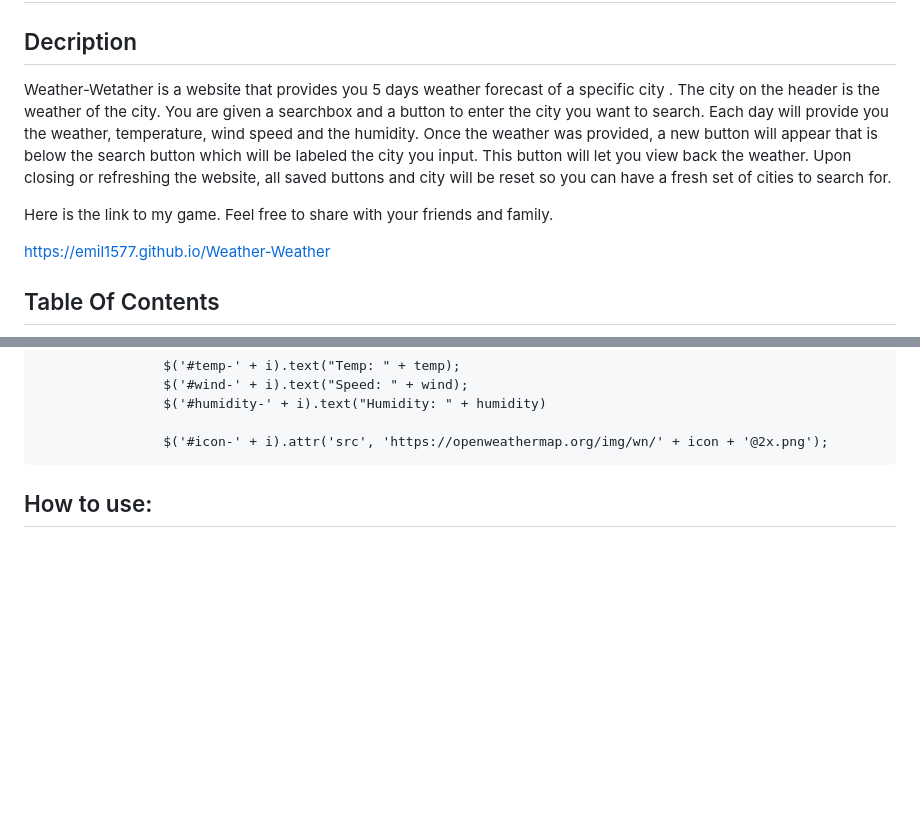
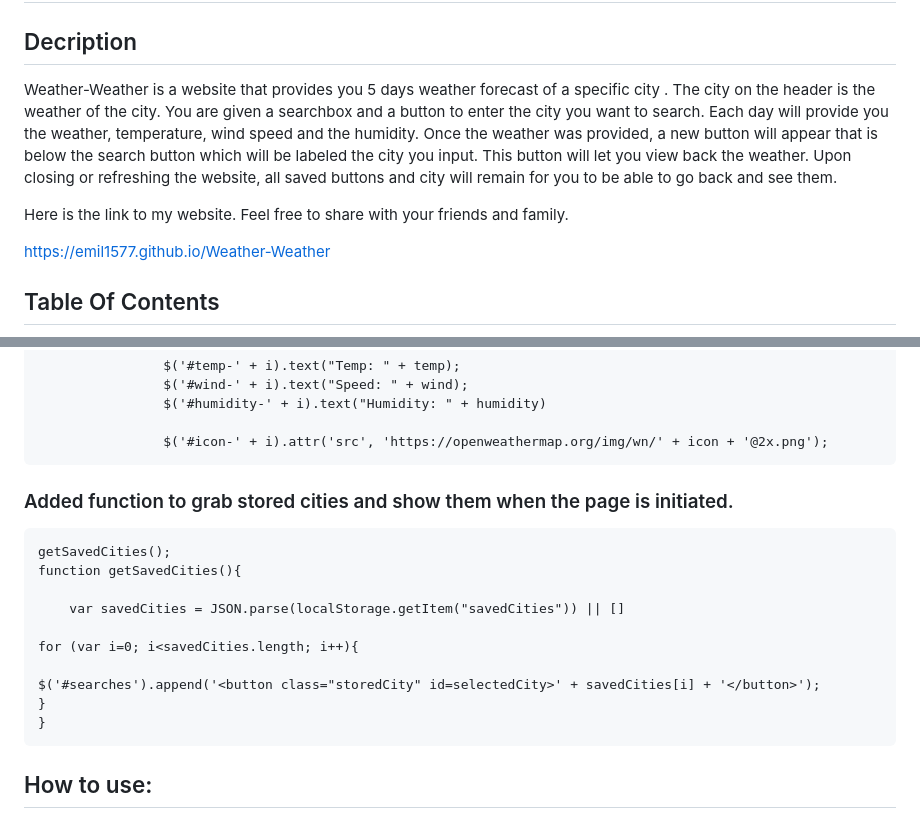
Before and after one commit to Emil1577/Weather-Weather, a Markdown page: README.md, 2 parts joined by grey strips. Drawn GitHub-style; blank space fills up the shorter version.

Commit message:
updated readme
updated readme which includes the stored cities to appear when the webpage is initially initiated.

```diff
--- a/README.md
+++ b/README.md
@@ -2,9 +2,9 @@
 
 ## Decription
 
-Weather-Wetather is a website that provides you 5 days weather forecast of a specific city .  The city on the header is the weather of the city. You are given a searchbox and a button to enter the city you want to search.  Each day will provide you the weather, temperature, wind speed and the humidity.  Once the weather was provided, a new button will appear that is below the search button which will be labeled the city you input.  This button will let you view back the weather.  Upon closing or refreshing the website, all saved buttons and city will be reset so you can have a fresh set of cities to search for.
+Weather-Weather is a website that provides you 5 days weather forecast of a specific city .  The city on the header is the weather of the city. You are given a searchbox and a button to enter the city you want to search.  Each day will provide you the weather, temperature, wind speed and the humidity.  Once the weather was provided, a new button will appear that is below the search button which will be labeled the city you input.  This button will let you view back the weather.  Upon closing or refreshing the website, all saved buttons and city will remain for you to be able to go back and see them.
 
-Here is the link to my game.  Feel free to share with your friends and family.
+Here is the link to my website.  Feel free to share with your friends and family.
 
 [https://emil1577.github.io/Weather-Weather](https://emil1577.github.io/Weather-Weather/)
 
@@ -111,6 +111,18 @@ Here is the link to my game.  Feel free to share with your friends and family.
 
 					$('#icon-' + i).attr('src', 'https://openweathermap.org/img/wn/' + icon + '@2x.png');
 
+### Added function to grab stored cities and show them when the page is initiated.
+
+	getSavedCities();
+	function getSavedCities(){
+
+		var savedCities = JSON.parse(localStorage.getItem("savedCities")) || []
+
+	for (var i=0; i<savedCities.length; i++){
+
+	$('#searches').append('<button class="storedCity" id=selectedCity>' + savedCities[i] + '</button>');
+	}
+	}
 
 ## How to use:
 
```
